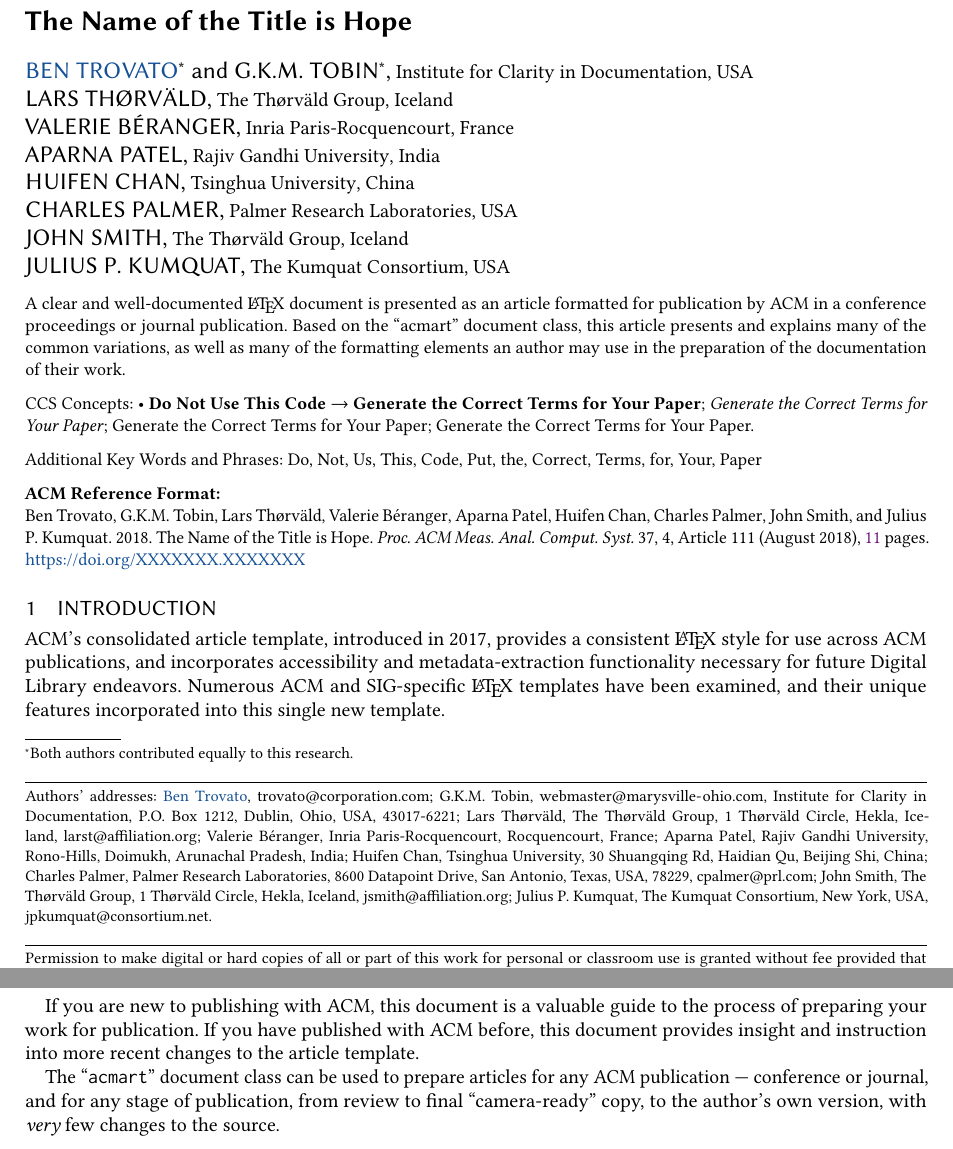
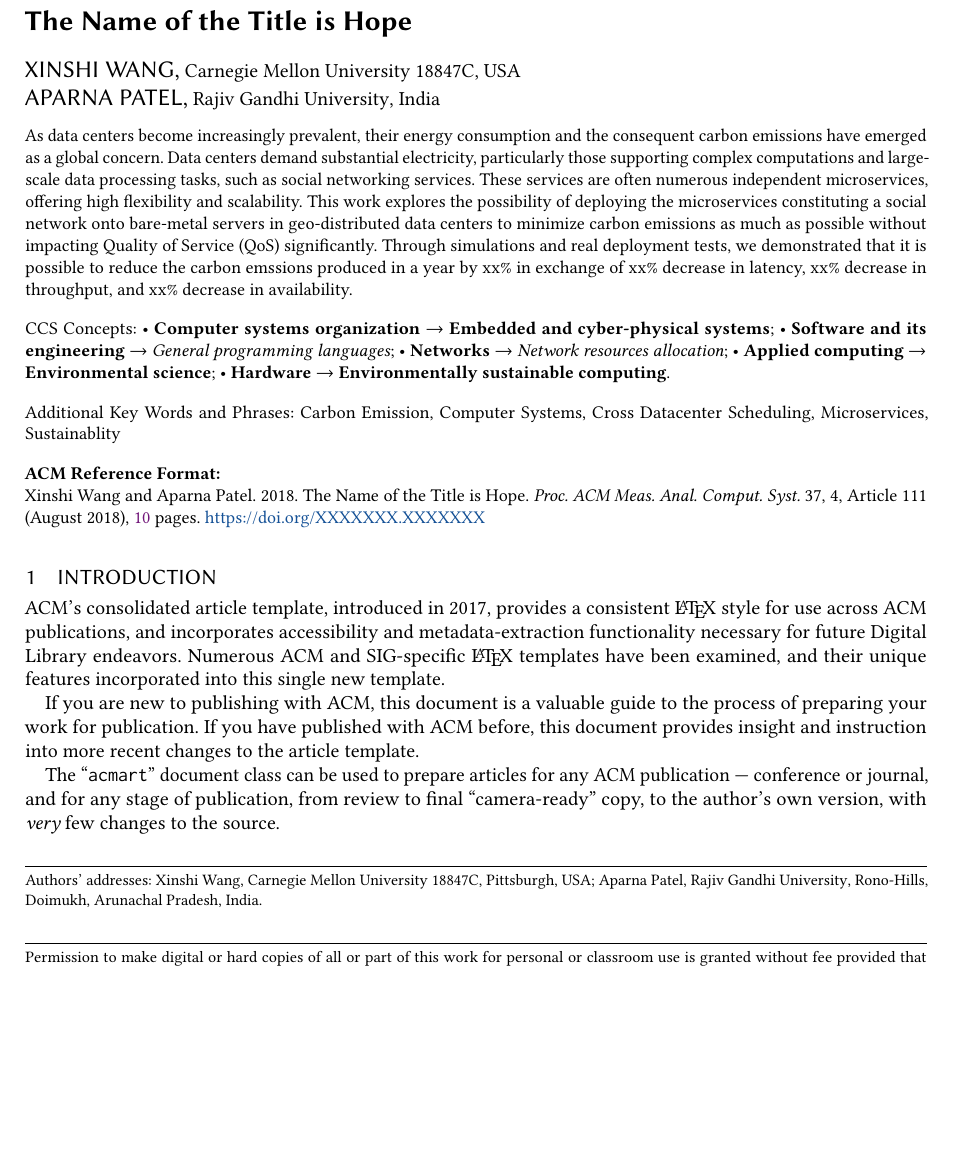
Before and after one commit to Ritsuko-xu/18847C_project_datacenter_carbon, a LaTeX paper (Report/sample-acmlarge.tex): two parts of pages 1 and 2 of 11 before the commit and part of page 1 of 10 after it, the two joined at a grey line, cut so that both start at the same text, the shorter picture padded with empty space. Compiled offline with pdfLaTeX.

Commit message:
xinshiw abstract

```diff
--- a/Report/sample-acmlarge.tex
+++ b/Report/sample-acmlarge.tex
@@ -120,16 +120,8 @@
 	%% Of note is the shared affiliation of the first two authors, and the
 	%% "authornote" and "authornotemark" commands
 	%% used to denote shared contribution to the research.
-	\author{Ben Trovato}
-	\authornote{Both authors contributed equally to this research.}
-	\email{trovato@corporation.com}
-	\orcid{1234-5678-9012}
-	\author{G.K.M. Tobin}
-	\authornotemark[1]
-	\email{webmaster@marysville-ohio.com}
+	\author{Xinshi Wang}
 	\affiliation{%
-		\institution{Institute for Clarity in Documentation}
-		\streetaddress{P.O. Box 1212}
-		\city{Dublin}
-		\state{Ohio}
+		\institution{Carnegie Mellon University 18847C}
+		\city{Pittsburgh}
 		\country{USA}
@@ -143,12 +128,3 @@
-		\city{Hekla}
-		\country{Iceland}}
-	\email{larst@affiliation.org}
-
-	\author{Valerie B\'eranger}
-	\affiliation{%
-		\institution{Inria Paris-Rocquencourt}
-		\city{Rocquencourt}
-		\country{France}
 	}
 
 	\author{Aparna Patel}
@@ -158,39 +134,6 @@
 		\city{Doimukh}
 		\state{Arunachal Pradesh}
 		\country{India}}
-
-	\author{Huifen Chan}
-	\affiliation{%
-		\institution{Tsinghua University}
-		\streetaddress{30 Shuangqing Rd}
-		\city{Haidian Qu}
-		\state{Beijing Shi}
-		\country{China}}
-
-	\author{Charles Palmer}
-	\affiliation{%
-		\institution{Palmer Research Laboratories}
-		\streetaddress{8600 Datapoint Drive}
-		\city{San Antonio}
-		\state{Texas}
-		\country{USA}
-		\postcode{78229}}
-	\email{cpalmer@prl.com}
-
-	\author{John Smith}
-	\affiliation{%
-		\institution{The Th{\o}rv{\"a}ld Group}
-		\streetaddress{1 Th{\o}rv{\"a}ld Circle}
-		\city{Hekla}
-		\country{Iceland}}
-	\email{jsmith@affiliation.org}
-
-	\author{Julius P. Kumquat}
-	\affiliation{%
-		\institution{The Kumquat Consortium}
-		\city{New York}
-		\country{USA}}
-	\email{jpkumquat@consortium.net}
 
 	%%
 	%% By default, the full list of authors will be used in the page
@@ -204,12 +147,7 @@
 	%% The abstract is a short summary of the work to be presented in the
 	%% article.
 	\begin{abstract}
-		A clear and well-documented \LaTeX\ document is presented as an
-		article formatted for publication by ACM in a conference proceedings
-		or journal publication. Based on the ``acmart'' document class, this
-		article presents and explains many of the common variations, as well
-		as many of the formatting elements an author may use in the
-		preparation of the documentation of their work.
+		As data centers become increasingly prevalent, their energy consumption and the consequent carbon emissions have emerged as a global concern. Data centers demand substantial electricity, particularly those supporting complex computations and large-scale data processing tasks, such as social networking services. These services are often numerous independent microservices, offering high flexibility and scalability. This work explores the possibility of deploying the microservices constituting a social network onto bare-metal servers in geo-distributed data centers to minimize carbon emissions as much as possible without impacting Quality of Service (QoS) significantly. Through simulations and real deployment tests, we demonstrated that it is possible to reduce the carbon emssions produced in a year by xx\% in exchange of xx\% decrease in latency,  xx\% decrease in throughput, and  xx\% decrease in availability.
 	\end{abstract}
 
 	%%
@@ -219,38 +157,44 @@
 \begin{CCSXML}
 	<ccs2012>
 	<concept>
-		<concept_id>00000000.0000000.0000000</concept_id>
-		<concept_desc>Do Not Use This Code, Generate the Correct Terms for Your Paper</concept_desc>
+	<concept_id>10010520.10010553</concept_id>
+	<concept_desc>Computer systems organization~Embedded and cyber-physical systems</concept_desc>
 	<concept_significance>500</concept_significance>
 	</concept>
 	<concept>
-		<concept_id>00000000.00000000.00000000</concept_id>
-		<concept_desc>Do Not Use This Code, Generate the Correct Terms for Your Paper</concept_desc>
+	<concept_id>10011007.10011006.10011008</concept_id>
+	<concept_desc>Software and its engineering~General programming languages</concept_desc>
 	<concept_significance>300</concept_significance>
 	</concept>
 	<concept>
-		<concept_id>00000000.00000000.00000000</concept_id>
-		<concept_desc>Do Not Use This Code, Generate the Correct Terms for Your Paper</concept_desc>
-		<concept_significance>100</concept_significance>
+	<concept_id>10003033.10003083.10003014</concept_id>
+	<concept_desc>Networks~Network resources allocation</concept_desc>
+	<concept_significance>300</concept_significance>
 	</concept>
 	<concept>
-		<concept_id>00000000.00000000.00000000</concept_id>
-		<concept_desc>Do Not Use This Code, Generate the Correct Terms for Your Paper</concept_desc>
-		<concept_significance>100</concept_significance>
+	<concept_id>10010405.10010432.10010437</concept_id>
+	<concept_desc>Applied computing~Environmental science</concept_desc>
+	<concept_significance>500</concept_significance>
+	</concept>
+	<concept>
+	<concept_id>10010583.10010786.10010813.10011726.10011727</concept_id>
+	<concept_desc>Hardware~Environmentally sustainable computing</concept_desc>
+	<concept_significance>500</concept_significance>
 	</concept>
 	</ccs2012>
 \end{CCSXML}
 
-	\ccsdesc[500]{Do Not Use This Code~Generate the Correct Terms for Your Paper}
-	\ccsdesc[300]{Do Not Use This Code~Generate the Correct Terms for Your Paper}
-	\ccsdesc{Do Not Use This Code~Generate the Correct Terms for Your Paper}
-	\ccsdesc[100]{Do Not Use This Code~Generate the Correct Terms for Your Paper}
+\ccsdesc[500]{Computer systems organization~Embedded and cyber-physical systems}
+\ccsdesc[300]{Software and its engineering~General programming languages}
+\ccsdesc[300]{Networks~Network resources allocation}
+\ccsdesc[500]{Applied computing~Environmental science}
+\ccsdesc[500]{Hardware~Environmentally sustainable computing}
+
 
 	%%
 	%% Keywords. The author(s) should pick words that accurately describe
 	%% the work being presented. Separate the keywords with commas.
-	\keywords{Do, Not, Us, This, Code, Put, the, Correct, Terms, for,
-		Your, Paper}
+	\keywords{Carbon Emission, Computer Systems, Cross Datacenter Scheduling, Microservices, Sustainablity}
 
 	\received{20 February 2007}
 	\received[revised]{12 March 2009}
```
Also changed, not shown: Report/sample-acmlarge.pdf, Report/sample-acmlarge.tex (7 more changed lines), 3 other files. Lines whose indentation alone changed are shown as unchanged.
